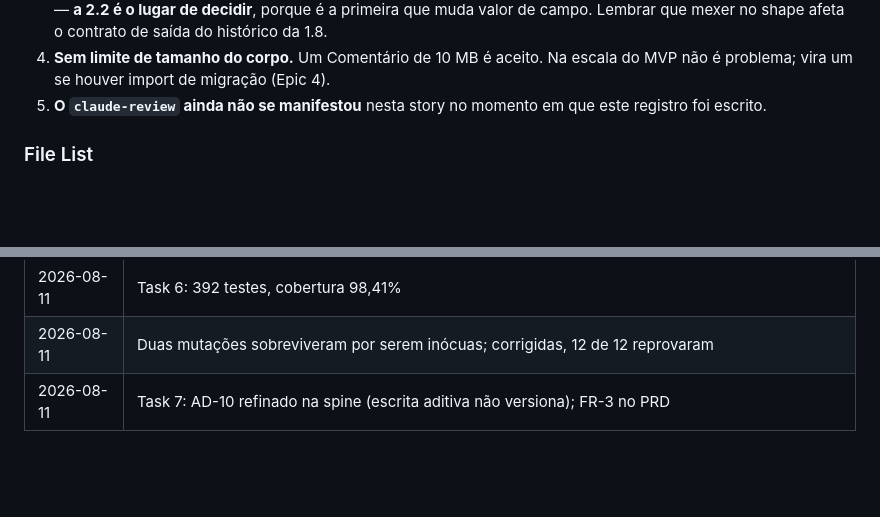
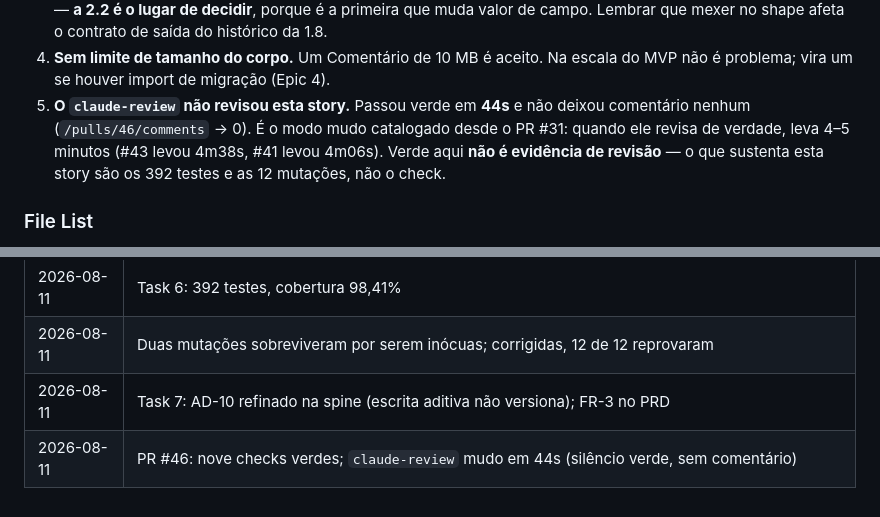
Before and after one commit to alexandrehst/servicedesk, a Markdown page: _bmad-output/implementation-artifacts/2-1-comentar-chamado-publico-interno.md, 2 parts joined by grey strips. Drawn GitHub-style; blank space fills up the shorter version.

Commit message:
docs: registra o silencio do claude-review na story 2.1
Passou verde em 44s sem comentar nada. Quando ele revisa de verdade leva 4-5
minutos, entao verde aqui nao e evidencia de revisao — o que sustenta a story
sao os 392 testes e as 12 mutacoes.

Story 2.1

```diff
--- a/_bmad-output/implementation-artifacts/2-1-comentar-chamado-publico-interno.md
+++ b/_bmad-output/implementation-artifacts/2-1-comentar-chamado-publico-interno.md
@@ -332,8 +332,12 @@ omitir o rate limit copiando e colando.
    que mexer no shape afeta o contrato de saída do histórico da 1.8.
 4. **Sem limite de tamanho do corpo.** Um Comentário de 10 MB é aceito. Na
    escala do MVP não é problema; vira um se houver import de migração (Epic 4).
-5. **O `claude-review` ainda não se manifestou** nesta story no momento em que
-   este registro foi escrito.
+5. **O `claude-review` não revisou esta story.** Passou verde em **44s** e não
+   deixou comentário nenhum (`/pulls/46/comments` → 0). É o modo mudo
+   catalogado desde o PR #31: quando ele revisa de verdade, leva 4–5 minutos
+   (#43 levou 4m38s, #41 levou 4m06s). Verde aqui **não é evidência de
+   revisão** — o que sustenta esta story são os 392 testes e as 12 mutações,
+   não o check.
 
 ### File List
 
@@ -360,3 +364,4 @@ omitir o rate limit copiando e colando.
 | 2026-08-11 | Task 6: 392 testes, cobertura 98,41% |
 | 2026-08-11 | Duas mutações sobreviveram por serem inócuas; corrigidas, 12 de 12 reprovaram |
 | 2026-08-11 | Task 7: AD-10 refinado na spine (escrita aditiva não versiona); FR-3 no PRD |
+| 2026-08-11 | PR #46: nove checks verdes; `claude-review` mudo em 44s (silêncio verde, sem comentário) |
```
